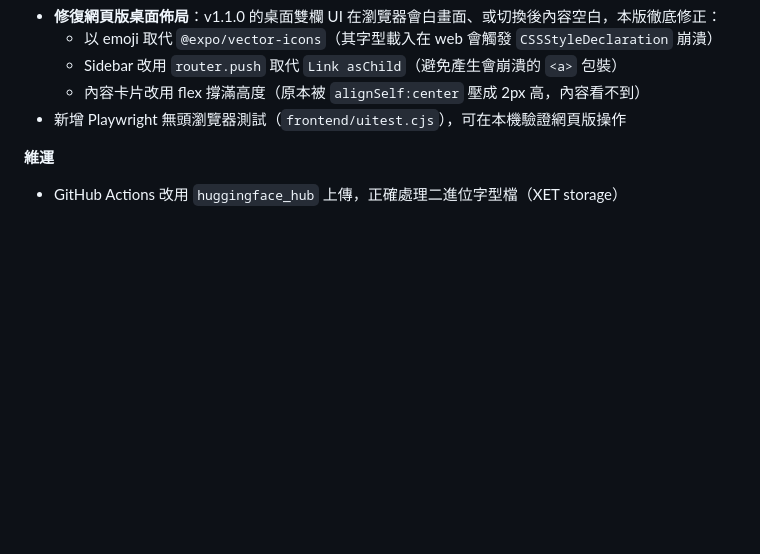
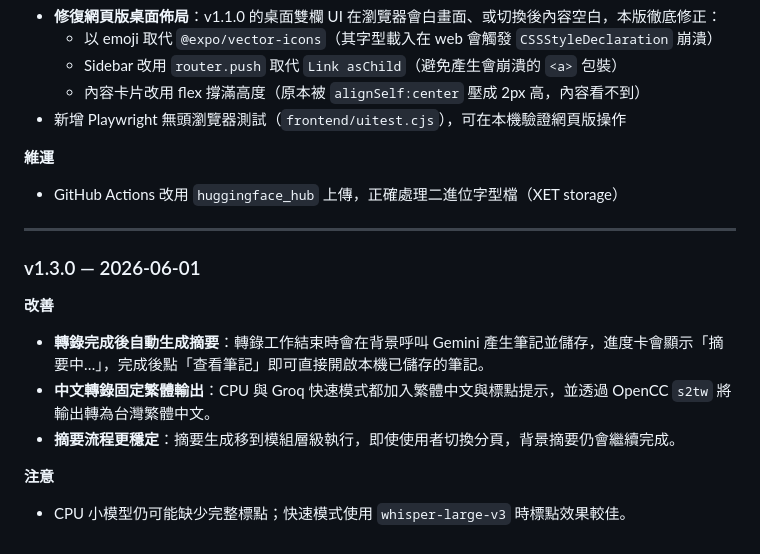
Before and after one commit to frankkn/PodNote, a Markdown page: README.md, the part around the change. Rendered like a GitHub page; blank space fills up the shorter version.

Commit message:
Release v1.3.0

```diff
--- a/README.md
+++ b/README.md
@@ -236,3 +236,17 @@ Groq Key 只有快速模式才會用到，後端用完即丟、不會保存。
 **維運**
 
 - GitHub Actions 改用 `huggingface_hub` 上傳，正確處理二進位字型檔（XET storage）
+
+---
+
+### v1.3.0 — 2026-06-01
+
+**改善**
+
+- **轉錄完成後自動生成摘要**：轉錄工作結束時會在背景呼叫 Gemini 產生筆記並儲存，進度卡會顯示「摘要中…」，完成後點「查看筆記」即可直接開啟本機已儲存的筆記。
+- **中文轉錄固定繁體輸出**：CPU 與 Groq 快速模式都加入繁體中文與標點提示，並透過 OpenCC `s2tw` 將輸出轉為台灣繁體中文。
+- **摘要流程更穩定**：摘要生成移到模組層級執行，即使使用者切換分頁，背景摘要仍會繼續完成。
+
+**注意**
+
+- CPU 小模型仍可能缺少完整標點；快速模式使用 `whisper-large-v3` 時標點效果較佳。
```
